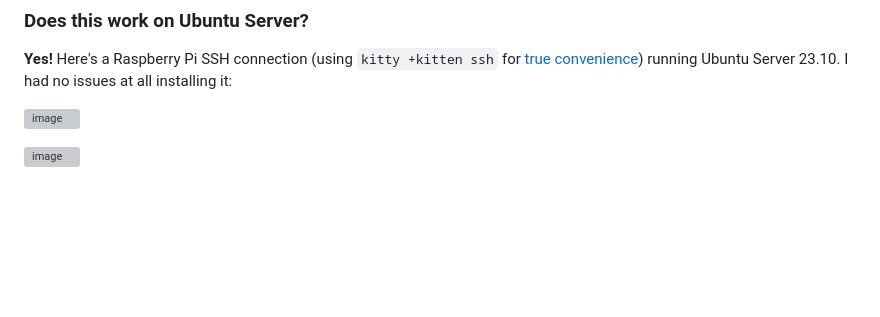
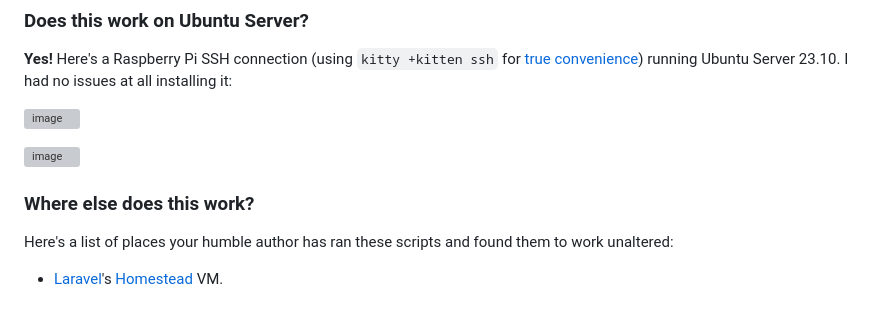
Before and after one commit to hiAndrewQuinn/shell-bling-ubuntu, a Markdown page: README.md, the part around the change. Rendered like a GitHub page; blank space fills up the shorter version; grey boxes are pictures that could not be loaded.

Commit message:
docs: Add Homestead callout

```diff
--- a/README.md
+++ b/README.md
@@ -144,3 +144,9 @@ If I've forgotten anything, let me know!
 ![image](https://github.com/hiAndrewQuinn/shell-bling-ubuntu/assets/53230903/a560e67d-27d2-4563-915b-2f3f40213851)
 
 ![image](https://github.com/hiAndrewQuinn/shell-bling-ubuntu/assets/53230903/7ea13026-eddf-40be-b817-5dac1eeaf5b1)
+
+### Where else does this work?
+
+Here's a list of places your humble author has ran these scripts and found them to work unaltered:
+
+- [Laravel](https://laravel.com/)'s [Homestead](https://laravel.com/docs/8.x/homestead) VM.
```
